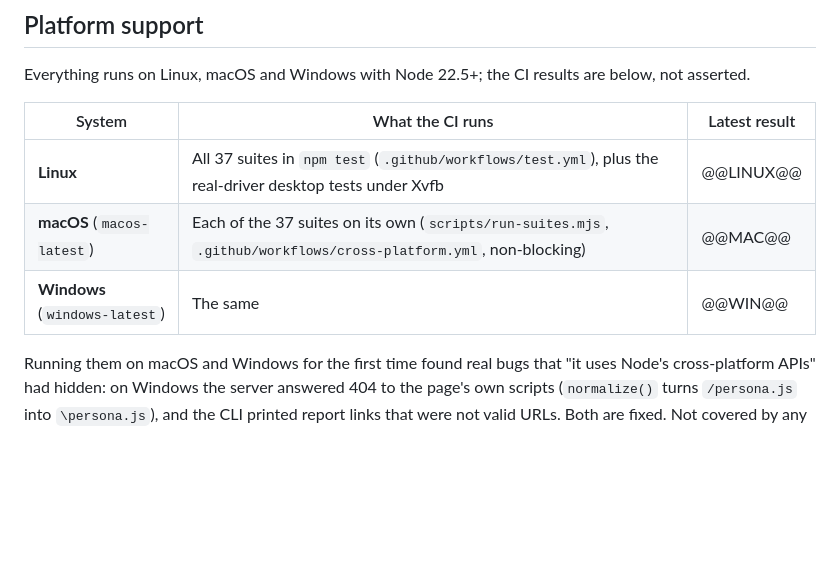
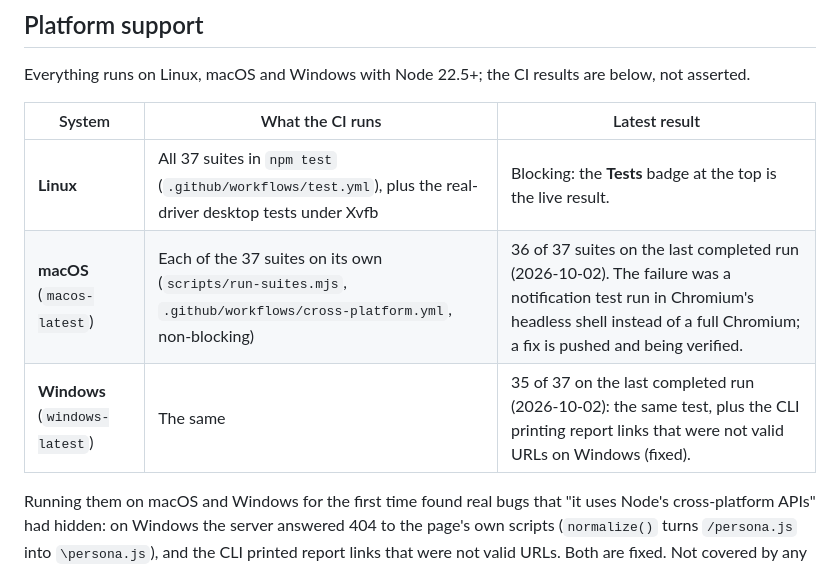
Before and after one commit to noobhacker02/Agentic-dev-alpha, a Markdown page: README.md, the part around the change. Rendered like a GitHub page; blank space fills up the shorter version.

Commit message:
README: replace the platform table placeholders with the last completed CI results, dated
Co-Authored-By: Claude Sonnet 5.5 <noreply@anthropic.com>
Claude-Session: https://claude.ai/code/session_0141psNL2D3utswcWBo73fYx

```diff
--- a/README.md
+++ b/README.md
@@ -226,9 +226,9 @@ Everything runs on Linux, macOS and Windows with Node 22.5+; the CI results are
 
 | System | What the CI runs | Latest result |
 |---|---|---|
-| **Linux** | All 37 suites in `npm test` (`.github/workflows/test.yml`), plus the real-driver desktop tests under Xvfb | @@LINUX@@ |
-| **macOS** (`macos-latest`) | Each of the 37 suites on its own (`scripts/run-suites.mjs`, `.github/workflows/cross-platform.yml`, non-blocking) | @@MAC@@ |
-| **Windows** (`windows-latest`) | The same | @@WIN@@ |
+| **Linux** | All 37 suites in `npm test` (`.github/workflows/test.yml`), plus the real-driver desktop tests under Xvfb | Blocking: the **Tests** badge at the top is the live result. |
+| **macOS** (`macos-latest`) | Each of the 37 suites on its own (`scripts/run-suites.mjs`, `.github/workflows/cross-platform.yml`, non-blocking) | 36 of 37 suites on the last completed run (2026-10-02). The failure was a notification test run in Chromium's headless shell instead of a full Chromium; a fix is pushed and being verified. |
+| **Windows** (`windows-latest`) | The same | 35 of 37 on the last completed run (2026-10-02): the same test, plus the CLI printing report links that were not valid URLs on Windows (fixed). |
 
 Running them on macOS and Windows for the first time found real bugs that "it uses Node's cross-platform APIs" had hidden: on Windows
 the server answered 404 to the page's own scripts (`normalize()` turns `/persona.js` into `\persona.js`), and the CLI printed report
```
